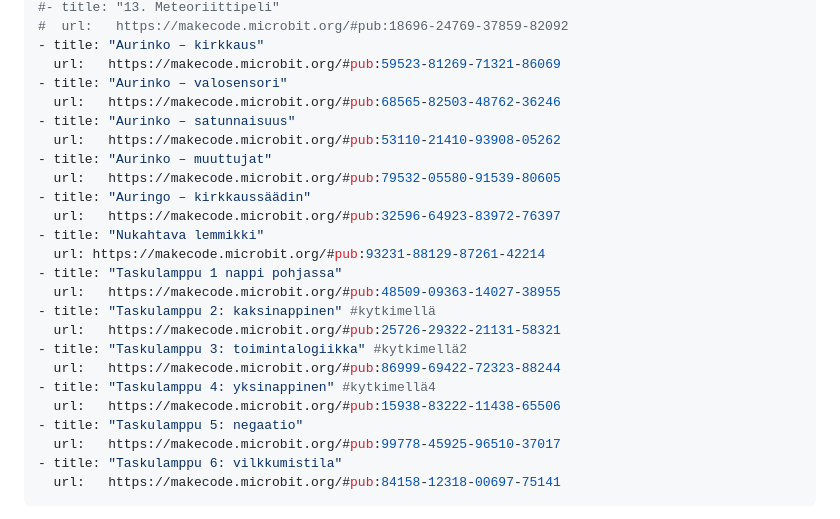
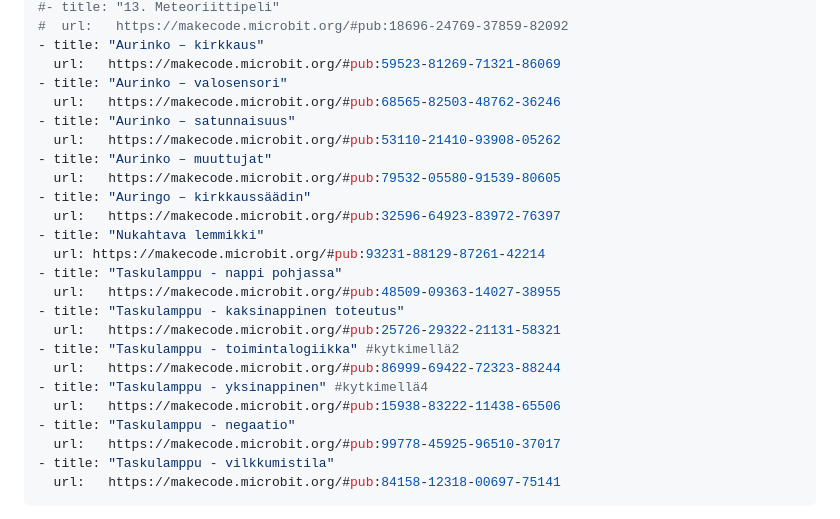
Before and after one commit to ignon/koodimatskut, a Markdown page: content/microbit/index.md, the part around the change. Drawn GitHub-style.

Commit message:
taskulampputehtävien numerointi pois

```diff
--- a/content/microbit/index.md
+++ b/content/microbit/index.md
@@ -52,17 +52,17 @@ links:
   url:   https://makecode.microbit.org/#pub:32596-64923-83972-76397
 - title: "Nukahtava lemmikki"
   url: https://makecode.microbit.org/#pub:93231-88129-87261-42214
-- title: "Taskulamppu 1 nappi pohjassa"
+- title: "Taskulamppu - nappi pohjassa"
   url:   https://makecode.microbit.org/#pub:48509-09363-14027-38955
-- title: "Taskulamppu 2: kaksinappinen" #kytkimellä
+- title: "Taskulamppu - kaksinappinen toteutus"
   url:   https://makecode.microbit.org/#pub:25726-29322-21131-58321
-- title: "Taskulamppu 3: toimintalogiikka" #kytkimellä2
+- title: "Taskulamppu - toimintalogiikka" #kytkimellä2
   url:   https://makecode.microbit.org/#pub:86999-69422-72323-88244
-- title: "Taskulamppu 4: yksinappinen" #kytkimellä4
+- title: "Taskulamppu - yksinappinen" #kytkimellä4
   url:   https://makecode.microbit.org/#pub:15938-83222-11438-65506
-- title: "Taskulamppu 5: negaatio"
+- title: "Taskulamppu - negaatio"
   url:   https://makecode.microbit.org/#pub:99778-45925-96510-37017
-- title: "Taskulamppu 6: vilkkumistila"
+- title: "Taskulamppu - vilkkumistila"
   url:   https://makecode.microbit.org/#pub:84158-12318-00697-75141
 ---
 
```
